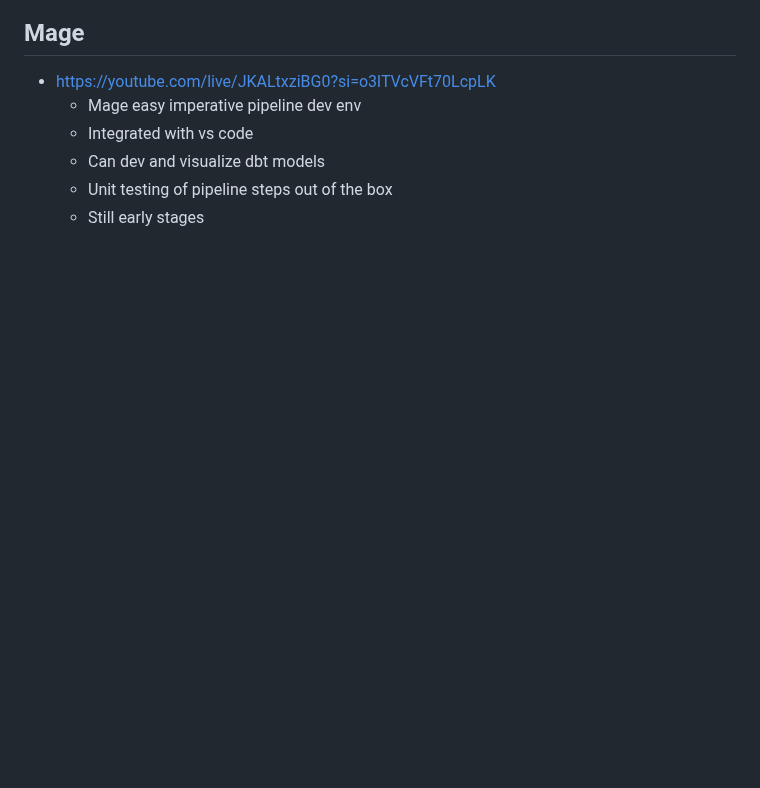
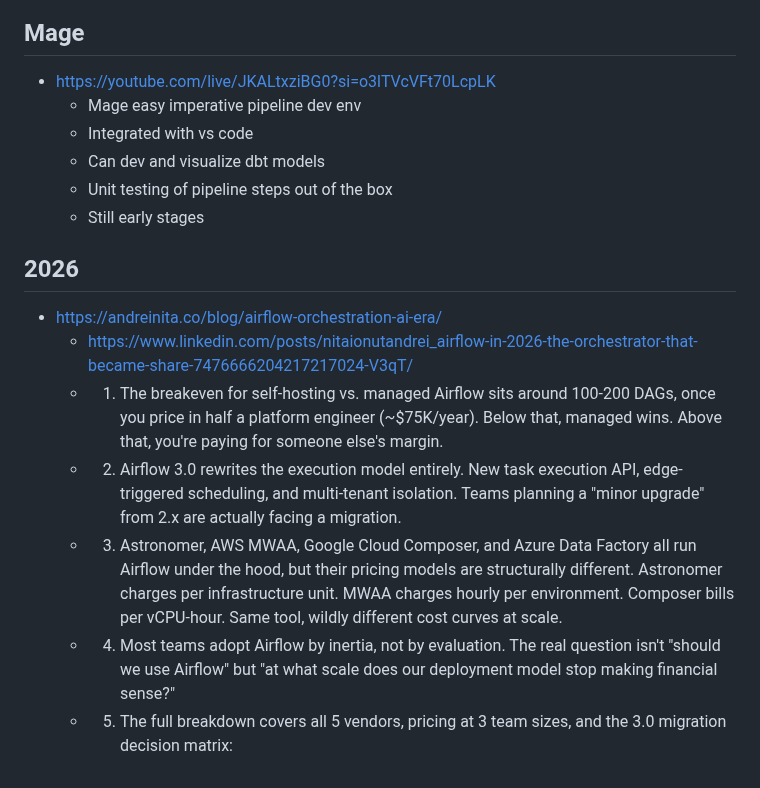
Before and after one commit to huang-pan/modern-data-stack-2023, a Markdown page: Orchestration Tools.md, the part around the change. Rendered like a GitHub page; blank space fills up the shorter version.

```diff
--- a/Orchestration Tools.md
+++ b/Orchestration Tools.md
@@ -272,3 +272,12 @@
 	- Can dev and visualize dbt models
 	- Unit testing of pipeline steps out of the box
 	- Still early stages
+
+## 2026
+- https://andreinita.co/blog/airflow-orchestration-ai-era/
+	- https://www.linkedin.com/posts/nitaionutandrei_airflow-in-2026-the-orchestrator-that-became-share-7476666204217217024-V3qT/
+ 	- 1. The breakeven for self-hosting vs. managed Airflow sits around 100-200 DAGs, once you price in half a platform engineer (~$75K/year). Below that, managed wins. Above that, you're paying for someone else's margin.
+	- 2. Airflow 3.0 rewrites the execution model entirely. New task execution API, edge-triggered scheduling, and multi-tenant isolation. Teams planning a "minor upgrade" from 2.x are actually facing a migration.
+	- 3. Astronomer, AWS MWAA, Google Cloud Composer, and Azure Data Factory all run Airflow under the hood, but their pricing models are structurally different. Astronomer charges per infrastructure unit. MWAA charges hourly per environment. Composer bills per vCPU-hour. Same tool, wildly different cost curves at scale.
+	- 4. Most teams adopt Airflow by inertia, not by evaluation. The real question isn't "should we use Airflow" but "at what scale does our deployment model stop making financial sense?"
+	- 5. The full breakdown covers all 5 vendors, pricing at 3 team sizes, and the 3.0 migration decision matrix:
```
